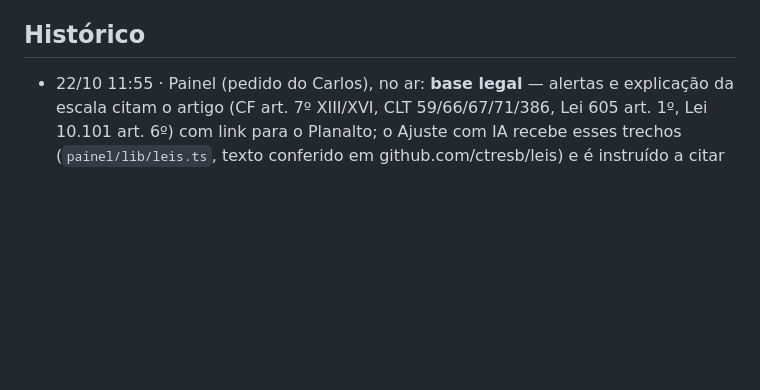
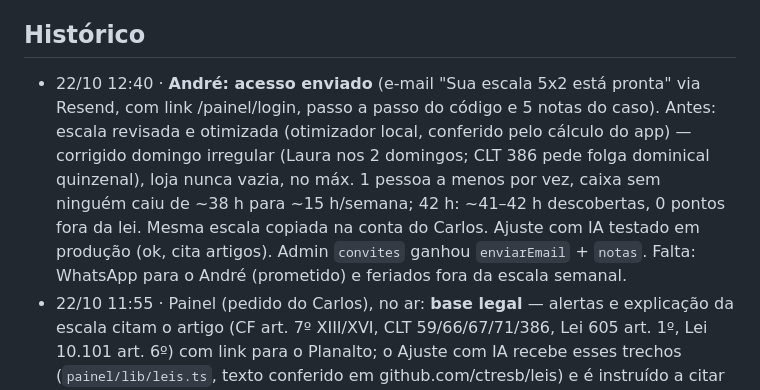
Before and after one commit to Carlosvpm/jornada40h, a Markdown page: docs/ESTADO.md, the part around the change. GitHub-like rendering; blank space fills up the shorter version.

Commit message:
ESTADO: acesso do André enviado, escala otimizada
Co-Authored-By: Claude Opus 5.5 <noreply@anthropic.com>

```diff
--- a/docs/ESTADO.md
+++ b/docs/ESTADO.md
@@ -110,6 +110,7 @@ Status: feito (Carlos: "vc consegue postar, cuidar dos anúncios e fazer deploy"
 - 16/10: conteúdo IG sem câmera (Remotion); eventual apresentador IA só com rótulo de IA.
 
 ## Histórico
+- 22/10 12:40 · **André: acesso enviado** (e-mail "Sua escala 5x2 está pronta" via Resend, com link /painel/login, passo a passo do código e 5 notas do caso). Antes: escala revisada e otimizada (otimizador local, conferido pelo cálculo do app) — corrigido domingo irregular (Laura nos 2 domingos; CLT 386 pede folga dominical quinzenal), loja nunca vazia, no máx. 1 pessoa a menos por vez, caixa sem ninguém caiu de ~38 h para ~15 h/semana; 42 h: ~41–42 h descobertas, 0 pontos fora da lei. Mesma escala copiada na conta do Carlos. Ajuste com IA testado em produção (ok, cita artigos). Admin `convites` ganhou `enviarEmail` + `notas`. Falta: WhatsApp para o André (prometido) e feriados fora da escala semanal.
 - 22/10 11:55 · Painel (pedido do Carlos), no ar: **base legal** — alertas e explicação da escala citam o artigo (CF art. 7º XIII/XVI, CLT 59/66/67/71/386, Lei 605 art. 1º, Lei 10.101 art. 6º) com link para o Planalto; o Ajuste com IA recebe esses trechos (`painel/lib/leis.ts`, texto conferido em github.com/ctresb/leis) e é instruído a citar só eles. **Arrastar pessoas** no quadro por turno: mesmo dia muda o turno; outro dia troca os dois dias da pessoa (folgas mantidas); no celular, segurar 0,3 s; aviso com Desfazer. EC 141/2026 não está no repo ctresb/leis (só emc-139); link direto do Planalto. André: conta criada, **acesso ainda não enviado** (aguarda ok do Carlos). Site estático /app segue sem deploy (Apps Script pendente).
 - 22/10 15:30 · Painel (pedido do Carlos): grade **por turno** (linhas Abertura/Meio/Fechamento/Dia todo/Folga, pessoas como cartões coloridos; visão por pessoa num botão), edição de pessoa/dia direto na grade (folga fixa, dias que não pode, remover; aviso "Montar de novo"), exportar no cabeçalho, perfil com tema claro/escuro/sistema e Sair, explicações ("Como esta escala foi montada", "Como calculamos"), aviso com Desfazer quando uma edição piora cobertura/lei/custo, e **Ajuste com IA** (Claude Opus 5.5, saída estruturada, prévia com antes/depois, alternativa melhor, Desfazer; limite 8/10 min e 40/dia por usuário). IA só liga com `ANTHROPIC_API_KEY` no env do app `jornada40h-painel` (Carlos coloca; depois redeploy). Escala do cliente da 1ª venda copiada para a conta do Carlos para conferência (admin `substituir: true`). Site estático (/app e obrigado.html) NÃO publicado: espera o Apps Script. Pendente: citar o processamento por IA (Anthropic) na política de privacidade antes de divulgar a função.
 - 22/10 13:55 · Painel em produção com **login sem senha** (código de 6 dígitos por e-mail via Resend, vale 15 min, rate limit nas rotas de login). Domínio jornada40h.com.br verificado no Resend (conta calculadora40h, região sa-east-1; DKIM TXT `resend._domainkey` + CNAMEs `rsend`/`send` na GoDaddy), remetente acesso@jornada40h.com.br, e-mail do código no visual da LP. Bug achado no deploy: a migração do banco antigo deixava FKs apontando para tabela apagada (500 em toda rota com banco); corrigido e reparado em produção sem perda (tests/painel.migracao.mjs). Conta do Carlos criada; 1º código entregue (Resend: Delivered). Pendente do Carlos: Apps Script (propriedade PAINEL_ADMIN_KEY, colar Code.gs novo, rodar testarPainel, nova implantação) e depois deploy do site (texto do obrigado.html).
```
